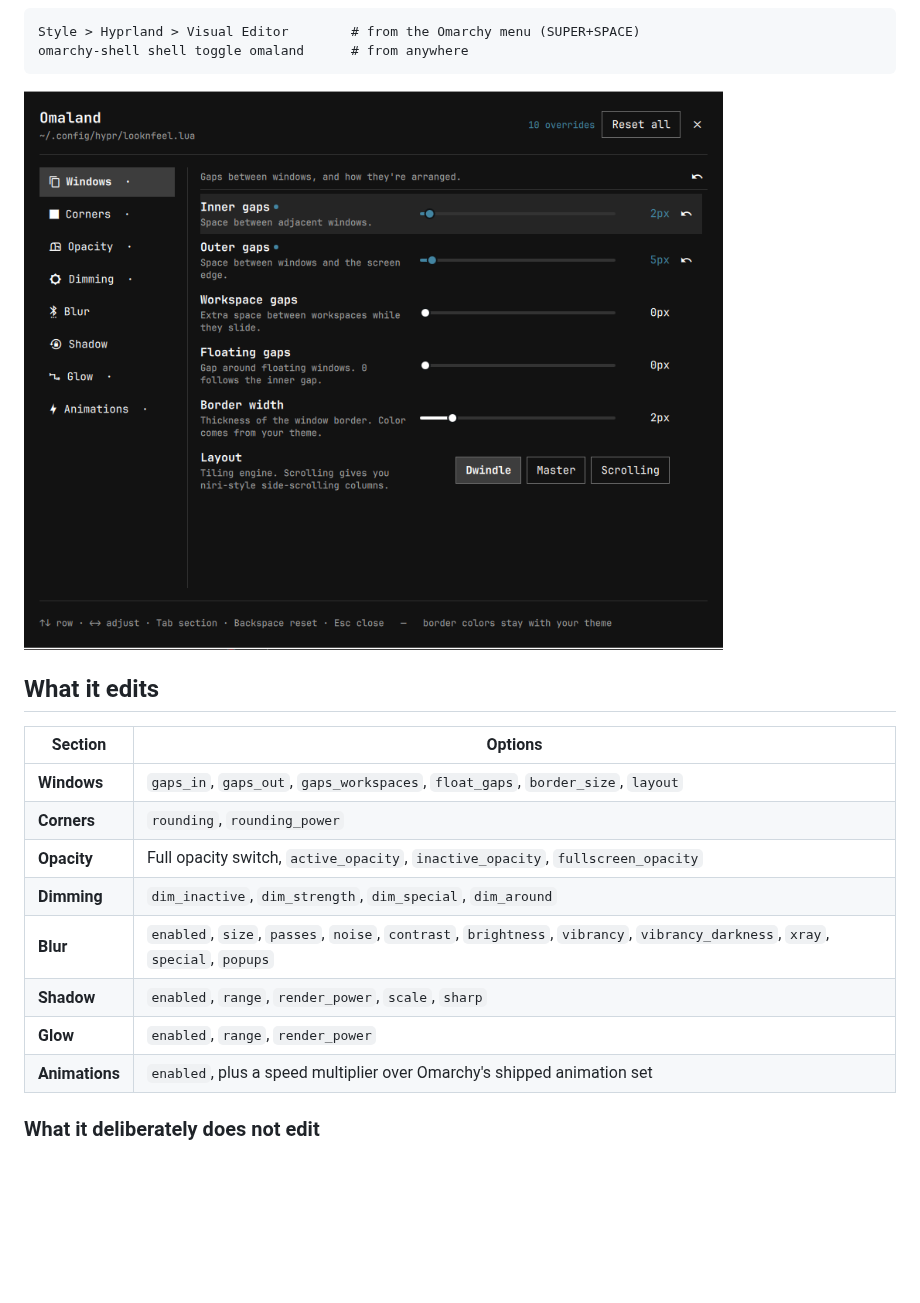
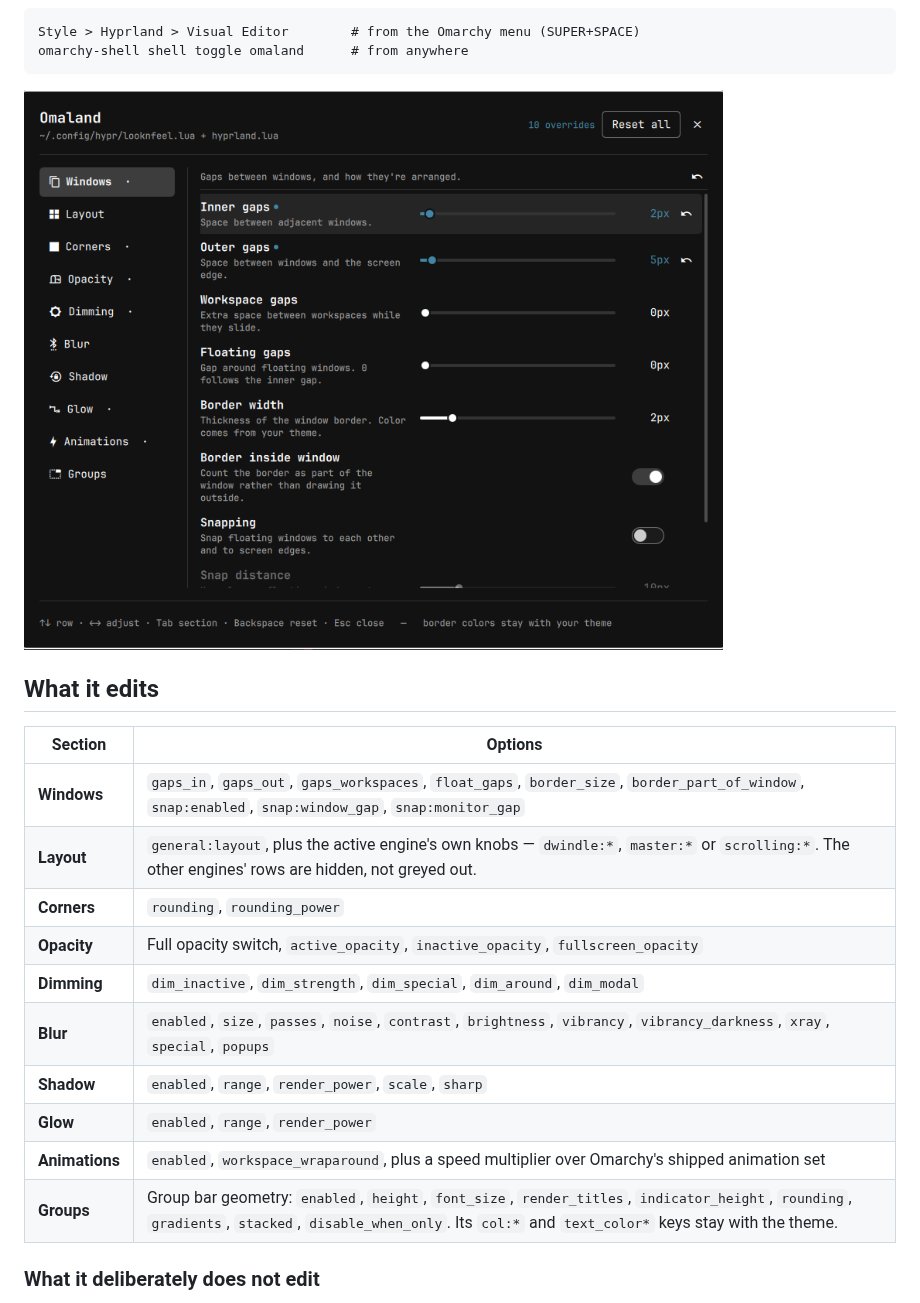
Before and after one commit to bobby-nicholas/omaland, a Markdown page: README.md, the part around the change. GitHub-like rendering; pictures changed too: docs/omaland.png; blank space fills up the shorter version.

```diff
--- a/README.md
+++ b/README.md
@@ -18,14 +18,16 @@ omarchy-shell shell toggle omaland      # from anywhere
 
 | Section | Options |
 |---|---|
-| **Windows** | `gaps_in`, `gaps_out`, `gaps_workspaces`, `float_gaps`, `border_size`, `layout` |
+| **Windows** | `gaps_in`, `gaps_out`, `gaps_workspaces`, `float_gaps`, `border_size`, `border_part_of_window`, `snap:enabled`, `snap:window_gap`, `snap:monitor_gap` |
+| **Layout** | `general:layout`, plus the active engine's own knobs — `dwindle:*`, `master:*` or `scrolling:*`. The other engines' rows are hidden, not greyed out. |
 | **Corners** | `rounding`, `rounding_power` |
 | **Opacity** | Full opacity switch, `active_opacity`, `inactive_opacity`, `fullscreen_opacity` |
-| **Dimming** | `dim_inactive`, `dim_strength`, `dim_special`, `dim_around` |
+| **Dimming** | `dim_inactive`, `dim_strength`, `dim_special`, `dim_around`, `dim_modal` |
 | **Blur** | `enabled`, `size`, `passes`, `noise`, `contrast`, `brightness`, `vibrancy`, `vibrancy_darkness`, `xray`, `special`, `popups` |
 | **Shadow** | `enabled`, `range`, `render_power`, `scale`, `sharp` |
 | **Glow** | `enabled`, `range`, `render_power` |
-| **Animations** | `enabled`, plus a speed multiplier over Omarchy's shipped animation set |
+| **Animations** | `enabled`, `workspace_wraparound`, plus a speed multiplier over Omarchy's shipped animation set |
+| **Groups** | Group bar geometry: `enabled`, `height`, `font_size`, `render_titles`, `indicator_height`, `rounding`, `gradients`, `stacked`, `disable_when_only`. Its `col:*` and `text_color*` keys stay with the theme. |
 
 ### What it deliberately does not edit
 
```
Also changed, not shown: 3 other files.
